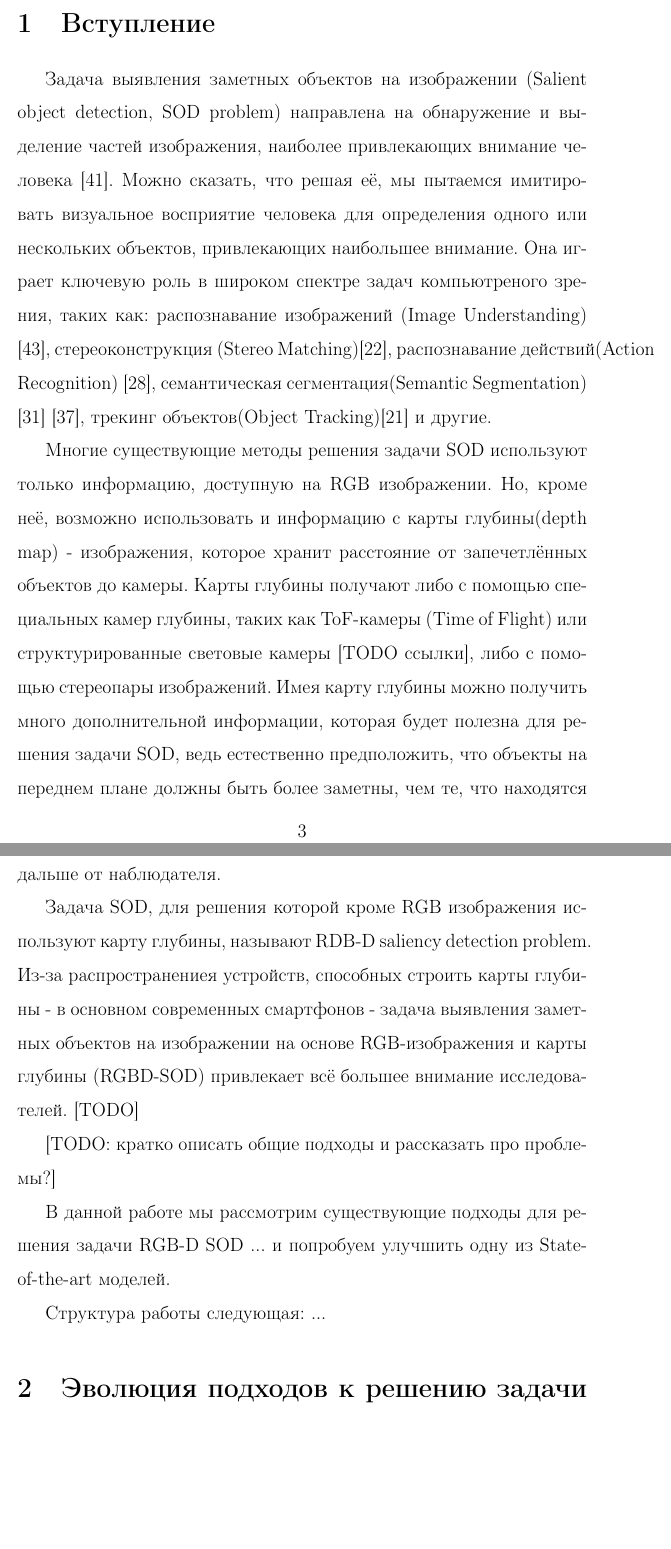
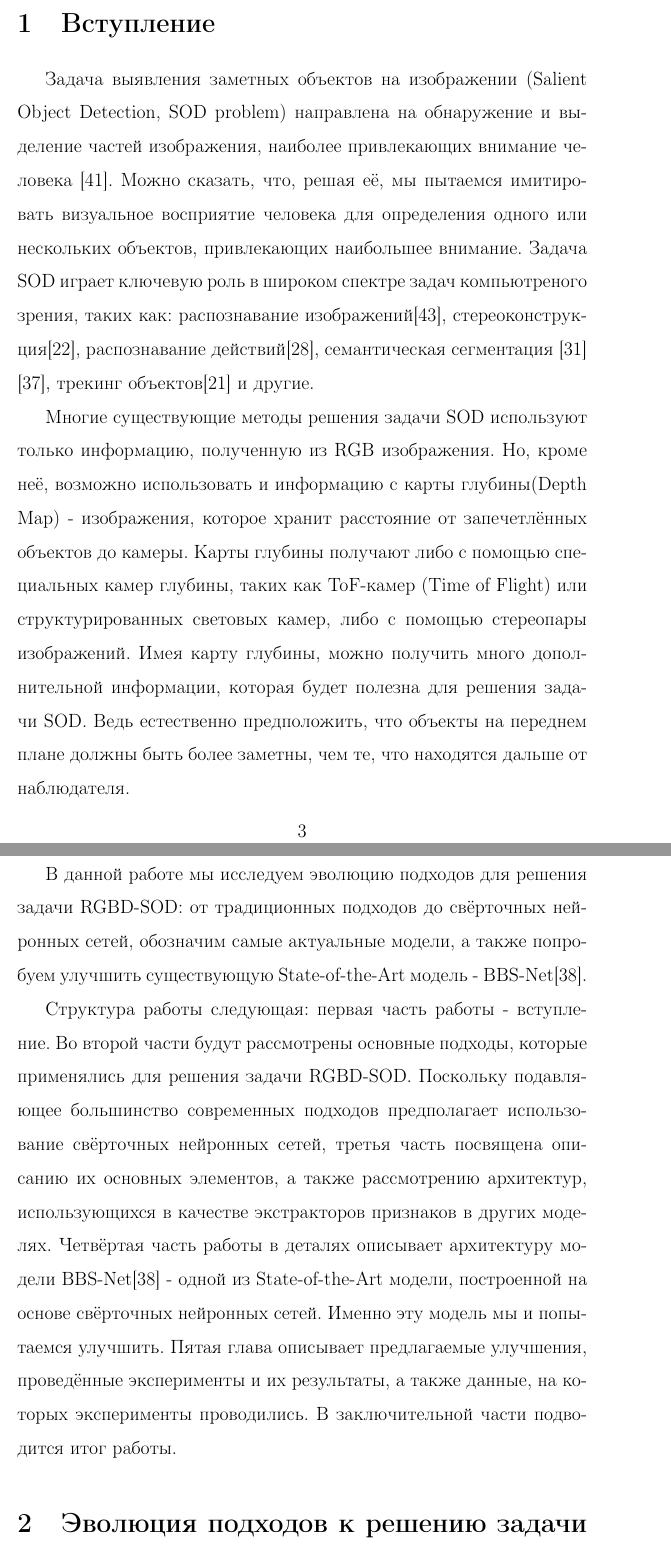
Before and after one commit to ArtamonovDen/rgbd-research-paper, a LaTeX document (main.tex, which reads intro.tex): two parts of pages 3 and 4 of 43, joined at a grey line, cut so that both start at the same text, the shorter picture padded with empty space. Compiled offline with pdfLaTeX.

Commit message:
Edit intro

```diff
--- a/intro.tex
+++ b/intro.tex
@@ -1,23 +1,26 @@
 \section{Вступление}
 
-Задача выявления заметных объектов на изображении (Salient object detection, SOD problem) направлена на обнаружение и выделение частей изображения, наиболее привлекающих внимание
-человека \cite{Is-Depth-Really-Necessary-for-SOD}. Можно сказать, что решая её, мы пытаемся имитировать визуальное восприятие человека для определения одного
-или нескольких объектов, привлекающих наибольшее внимание. Она играет ключевую роль в широком спектре задач компьютреного зрения, таких как:
-распознавание изображений (Image Understanding) \cite{Image-Understanding}, стереоконструкция (Stereo Matching)\cite{Stereo-Matching},
-распознавание действий(Action Recognition) \cite{Action-Recognition}, семантическая сегментация(Semantic Segmentation) \cite{Semantic-Segmentation-1} \cite{Semantic-Segmentation-2},
-трекинг объектов(Object Tracking)\cite{Pattern-Recognition} и другие.
+Задача выявления заметных объектов на изображении (Salient Object Detection, SOD problem) направлена на
+ обнаружение и выделение частей изображения, наиболее привлекающих внимание
+человека \cite{Is-Depth-Really-Necessary-for-SOD}. Можно сказать, что, решая её, мы пытаемся имитировать визуальное восприятие человека для определения одного
+или нескольких объектов, привлекающих наибольшее внимание. Задача SOD играет ключевую роль в широком спектре задач компьютреного зрения, таких как:
+распознавание изображений\cite{Image-Understanding}, стереоконструкция\cite{Stereo-Matching},
+распознавание действий\cite{Action-Recognition}, семантическая сегментация \cite{Semantic-Segmentation-1} \cite{Semantic-Segmentation-2},
+трекинг объектов\cite{Pattern-Recognition} и другие.
 
-Многие существующие методы решения задачи SOD используют только информацию, доступную на RGB изображении.
-Но, кроме неё, возможно использовать и информацию с карты глубины(depth map) - изображения, которое хранит расстояние от запечетлённых объектов до камеры.
-Карты глубины получают либо с помощью специальных камер глубины, таких как ToF-камеры (Time of Flight) или структурированные световые камеры [TODO ссылки], либо с помощью
-стереопары изображений. Имея карту глубины можно получить много дополнительной информации, которая будет полезна для решения задачи SOD, ведь естественно предположить, что объекты на переднем плане должны быть более заметны,
-чем те, что находятся дальше от наблюдателя.
+Многие существующие методы решения задачи SOD используют только информацию, полученную из RGB изображения.
+Но, кроме неё, возможно использовать и информацию с карты глубины(Depth Map) - изображения, которое хранит расстояние от запечетлённых объектов до камеры.
+Карты глубины получают либо с помощью специальных камер глубины, таких как ToF-камер (Time of Flight) или структурированных световых камер, либо с помощью
+стереопары изображений. Имея карту глубины, можно получить много дополнительной информации, которая будет полезна для решения задачи SOD. Ведь естественно предположить,
+что объекты на переднем плане должны быть более заметны, чем те, что находятся дальше от наблюдателя.
 
-Задача SOD, для решения которой кроме RGB изображения используют карту глубины, называют RDB-D saliency detection problem.
-Из-за распространениея устройств, способных строить карты глубины - в основном современных смартфонов - задача выявления заметных объектов на изображении на основе RGB-изображения и карты глубины (RGBD-SOD) привлекает всё большее внимание исследователей. [TODO]
+В данной работе мы исследуем эволюцию подходов для решения задачи RGBD-SOD: от традиционных подходов до свёрточных нейронных сетей, обозначим самые актуальные модели,
+а также попробуем улучшить существующую State-of-the-Art модель - BBS-Net\cite{BBS}.
 
-[TODO: кратко описать общие подходы и рассказать про проблемы?]
-
-В данной работе мы рассмотрим существующие подходы для решения задачи RGB-D SOD ... и попробуем улучшить одну из State-of-the-art моделей.
-
-Структура работы следующая:  ...
+Структура работы следующая: первая часть работы - вступление. Во второй части будут рассмотрены основные подходы, которые применялись для решения задачи RGBD-SOD. Поскольку подавляющее большинство
+современных подходов предполагает использование свёрточных нейронных сетей, третья часть посвящена описанию их основных элементов, а также рассмотрению
+архитектур, использующихся в качестве экстракторов признаков в других моделях. Четвёртая часть работы в деталях описывает архитектуру модели BBS-Net\cite{BBS} - одной
+из State-of-the-Art модели, построенной на основе свёрточных нейронных сетей. Именно эту модель мы и попытаемся улучшить. Пятая глава
+описывает предлагаемые улучшения, проведённые эксперименты и их результаты,
+а также данные, на которых эксперименты проводились. В заключительной части
+подводится итог работы.
```
